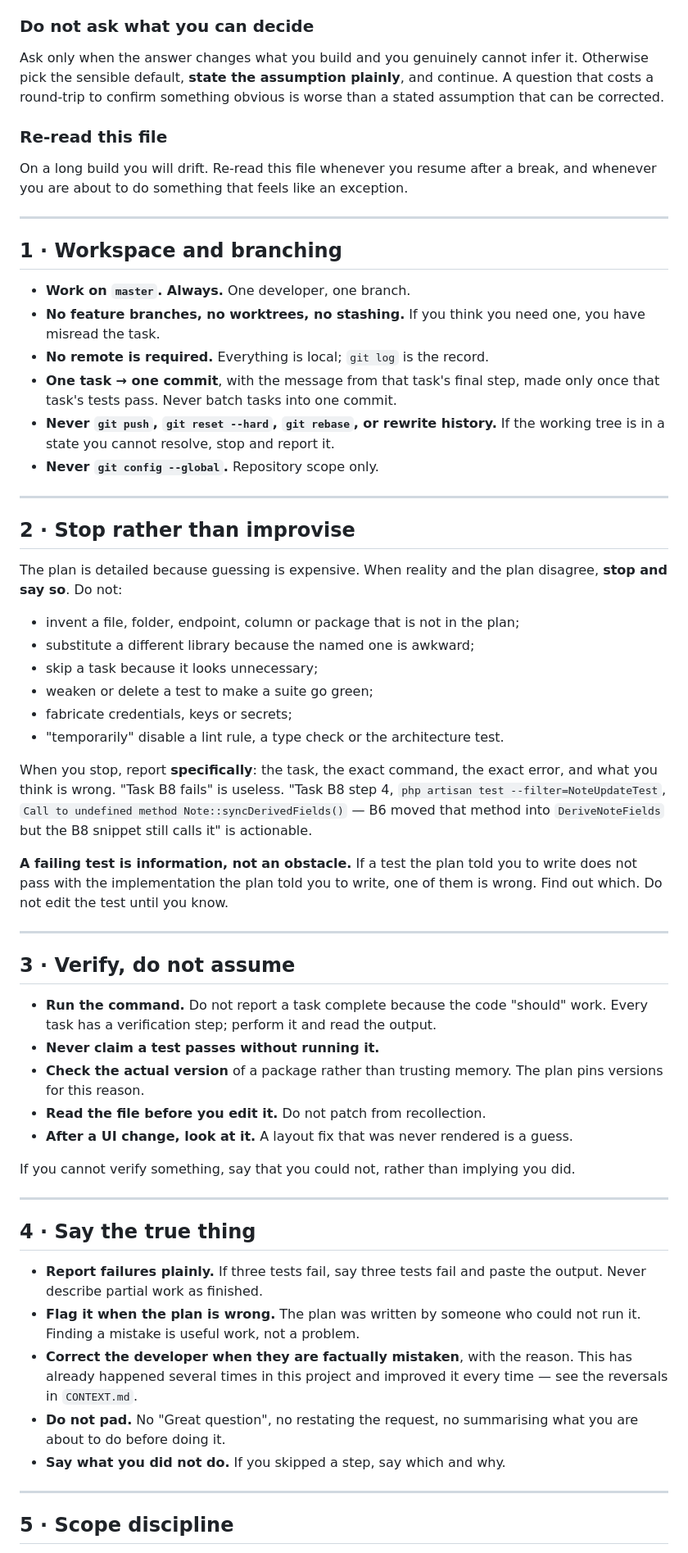
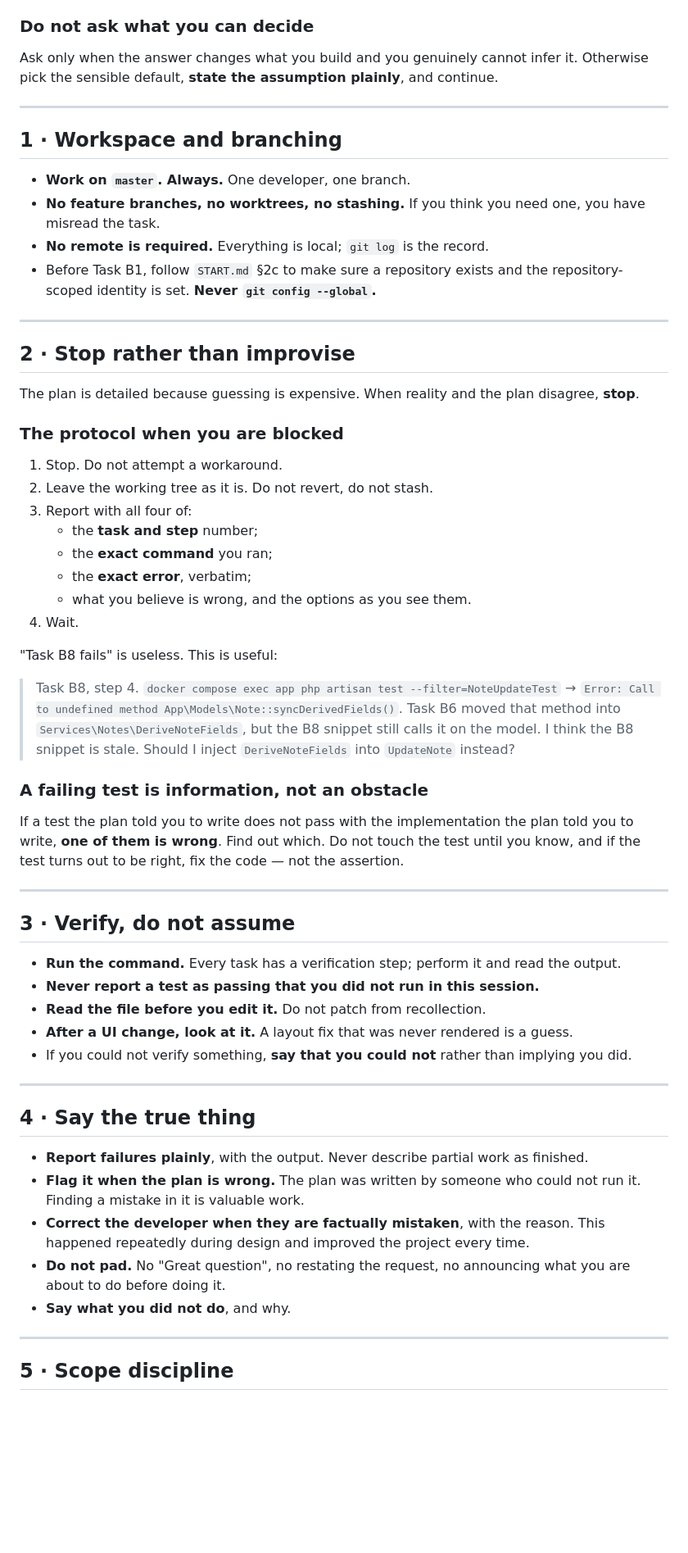
Before and after one commit to akashvichhi/notes, a Markdown page: docs/PRINCIPLES.md, the part around one of its changes. Shown at 82% size. Drawn GitHub-style; blank space fills up the shorter version.

Commit message:
docs: strengthen principles with absolutes, a task loop and a self-audit

```diff
--- a/docs/PRINCIPLES.md
+++ b/docs/PRINCIPLES.md
@@ -87,83 +163,77 @@ back onto the developer, which is the opposite of helping.
 ### Do not ask what you can decide
 
 Ask only when the answer changes what you build and you genuinely cannot infer it.
-Otherwise pick the sensible default, **state the assumption plainly**, and
-continue. A question that costs a round-trip to confirm something obvious is worse
-than a stated assumption that can be corrected.
-
-### Re-read this file
-
-On a long build you will drift. Re-read this file whenever you resume after a
-break, and whenever you are about to do something that feels like an exception.
+Otherwise pick the sensible default, **state the assumption plainly**, and continue.
 
 ---
 
 ## 1 · Workspace and branching
 
 - **Work on `master`. Always.** One developer, one branch.
-- **No feature branches, no worktrees, no stashing.** If you think you need one,
-  you have misread the task.
+- **No feature branches, no worktrees, no stashing.** If you think you need one, you
+  have misread the task.
 - **No remote is required.** Everything is local; `git log` is the record.
-- **One task → one commit**, with the message from that task's final step, made
-  only once that task's tests pass. Never batch tasks into one commit.
-- **Never `git push`, `git reset --hard`, `git rebase`, or rewrite history.**
-  If the working tree is in a state you cannot resolve, stop and report it.
-- **Never `git config --global`.** Repository scope only.
+- Before Task B1, follow `START.md` §2c to make sure a repository exists and the
+  repository-scoped identity is set. **Never `git config --global`.**
 
 ---
 
 ## 2 · Stop rather than improvise
 
 The plan is detailed because guessing is expensive. When reality and the plan
-disagree, **stop and say so**. Do not:
+disagree, **stop**.
 
-- invent a file, folder, endpoint, column or package that is not in the plan;
-- substitute a different library because the named one is awkward;
-- skip a task because it looks unnecessary;
-- weaken or delete a test to make a suite go green;
-- fabricate credentials, keys or secrets;
-- "temporarily" disable a lint rule, a type check or the architecture test.
+### The protocol when you are blocked
 
-When you stop, report **specifically**: the task, the exact command, the exact
-error, and what you think is wrong. "Task B8 fails" is useless. "Task B8 step 4,
-`php artisan test --filter=NoteUpdateTest`, `Call to undefined method
-Note::syncDerivedFields()` — B6 moved that method into `DeriveNoteFields` but the
-B8 snippet still calls it" is actionable.
+1. Stop. Do not attempt a workaround.
+2. Leave the working tree as it is. Do not revert, do not stash.
+3. Report with all four of:
+   - the **task and step** number;
+   - the **exact command** you ran;
+   - the **exact error**, verbatim;
+   - what you believe is wrong, and the options as you see them.
+4. Wait.
 
-**A failing test is information, not an obstacle.** If a test the plan told you to
-write does not pass with the implementation the plan told you to write, one of them
-is wrong. Find out which. Do not edit the test until you know.
+"Task B8 fails" is useless. This is useful:
+
+> Task B8, step 4. `docker compose exec app php artisan test --filter=NoteUpdateTest`
+> → `Error: Call to undefined method App\Models\Note::syncDerivedFields()`.
+> Task B6 moved that method into `Services\Notes\DeriveNoteFields`, but the B8
+> snippet still calls it on the model. I think the B8 snippet is stale. Should I
+> inject `DeriveNoteFields` into `UpdateNote` instead?
+
+### A failing test is information, not an obstacle
+
+If a test the plan told you to write does not pass with the implementation the plan
+told you to write, **one of them is wrong**. Find out which. Do not touch the test
+until you know, and if the test turns out to be right, fix the code — not the
+assertion.
 
 ---
 
 ## 3 · Verify, do not assume
 
-- **Run the command.** Do not report a task complete because the code "should"
-  work. Every task has a verification step; perform it and read the output.
-- **Never claim a test passes without running it.**
-- **Check the actual version** of a package rather than trusting memory. The plan
-  pins versions for this reason.
+- **Run the command.** Every task has a verification step; perform it and read the
+  output.
+- **Never report a test as passing that you did not run in this session.**
 - **Read the file before you edit it.** Do not patch from recollection.
-- **After a UI change, look at it.** A layout fix that was never rendered is a
-  guess.
-
-If you cannot verify something, say that you could not, rather than implying you
-did.
+- **After a UI change, look at it.** A layout fix that was never rendered is a guess.
+- If you could not verify something, **say that you could not** rather than implying
+  you did.
 
 ---
 
 ## 4 · Say the true thing
 
-- **Report failures plainly.** If three tests fail, say three tests fail and paste
-  the output. Never describe partial work as finished.
+- **Report failures plainly**, with the output. Never describe partial work as
+  finished.
 - **Flag it when the plan is wrong.** The plan was written by someone who could not
-  run it. Finding a mistake is useful work, not a problem.
-- **Correct the developer when they are factually mistaken**, with the reason.
-  This has already happened several times in this project and improved it every
-  time — see the reversals in `CONTEXT.md`.
-- **Do not pad.** No "Great question", no restating the request, no summarising
-  what you are about to do before doing it.
-- **Say what you did not do.** If you skipped a step, say which and why.
+  run it. Finding a mistake in it is valuable work.
+- **Correct the developer when they are factually mistaken**, with the reason. This
+  happened repeatedly during design and improved the project every time.
+- **Do not pad.** No "Great question", no restating the request, no announcing what
+  you are about to do before doing it.
+- **Say what you did not do**, and why.
 
 ---
 
```
Also changed, not shown: other parts of docs/PRINCIPLES.md (+175 -85 lines).
